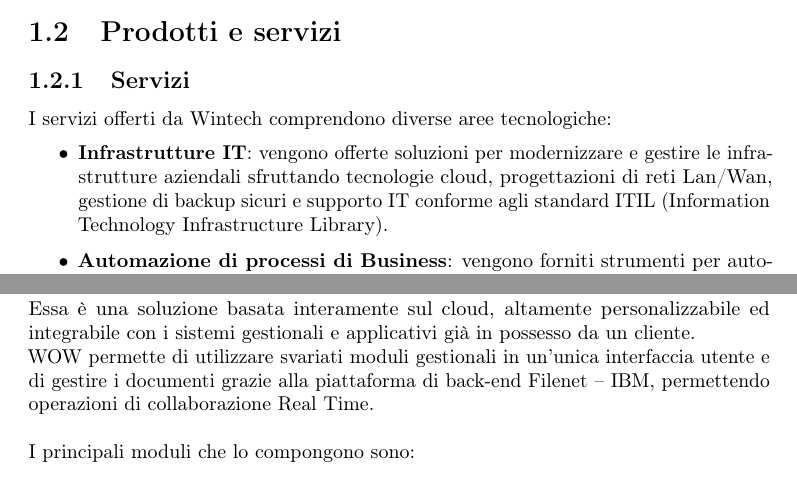
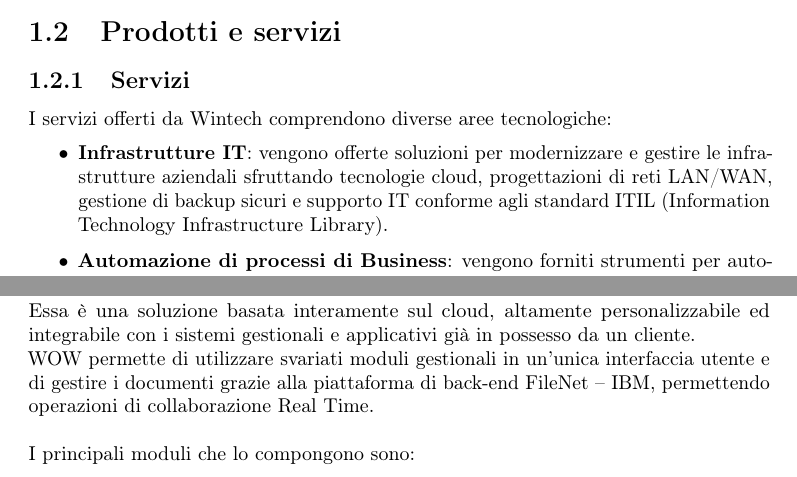
Before and after one commit to SirBeeow/Tesi, a LaTeX thesis (thesis.tex, which reads chapters/C1_contestoAziendale.tex): two parts of pages 6 and 8 of 18, joined at a grey line, cut so that both start at the same text. Compiled offline with pdfLaTeX.

Commit message:
aggiunta di alcune maiuscole

```diff
--- a/chapters/C1_contestoAziendale.tex
+++ b/chapters/C1_contestoAziendale.tex
@@ -13,7 +13,7 @@
 \subsection{Servizi}
 I servizi offerti da Wintech comprendono diverse aree tecnologiche:
 \begin{itemize}
-	\item \textbf{Infrastrutture IT}: vengono offerte soluzioni per modernizzare e gestire le infrastrutture aziendali sfruttando tecnologie cloud, progettazioni di reti Lan/Wan, gestione di backup sicuri e supporto IT conforme agli standard ITIL (Information Technology Infrastructure Library).
+	\item \textbf{Infrastrutture IT}: vengono offerte soluzioni per modernizzare e gestire le infrastrutture aziendali sfruttando tecnologie cloud, progettazioni di reti LAN/WAN, gestione di backup sicuri e supporto IT conforme agli standard ITIL (Information Technology Infrastructure Library).
 	\item \textbf{Automazione di processi di Business}: vengono forniti strumenti per automatizzare i processi aziendali come flussi approvativi, gestione documentale e progetti DevOps.
 	\item \textbf{Cyber sicurezza}: viene fornita protezione contro i rischi informatici mediante difesa delle reti e dei dispositivi, segmentazione della rete, servizi gestiti e soluzioni di disaster recovery per garantire la continuità aziendale.
 	\item \textbf{Soluzioni ERP (Enterprise Resource Planning)}: vengono sviluppati sistemi per la gestione delle risorse aziendali come automazioni per le Risorse Umane, sistema di gestione dei clienti (Customer Relationship Management), soluzioni gestionali per la produzione industriale, soluzioni per industria 4.0/5.0.\\
@@ -88,7 +88,7 @@
 \subsubsection*{WOW}
 “World Of Wintech” (WOW) viene considerato non solo un utile prodotto per i clienti, ma soprattutto un potente strumento gestionale aziendale utilizzato da tutti i dipendenti.\\
 Essa è una soluzione basata interamente sul cloud, altamente personalizzabile ed integrabile con i sistemi gestionali e applicativi già in possesso da un cliente.\\
-WOW permette di utilizzare svariati moduli gestionali in un'unica interfaccia utente e di gestire i documenti grazie alla piattaforma di back-end Filenet – IBM, permettendo operazioni di collaborazione Real Time.\\\\
+WOW permette di utilizzare svariati moduli gestionali in un'unica interfaccia utente e di gestire i documenti grazie alla piattaforma di back-end FileNet – IBM, permettendo operazioni di collaborazione Real Time.\\\\
 I principali moduli che lo compongono sono:
 
 \begin{itemize}
```
Also changed, not shown: thesis.pdf.
